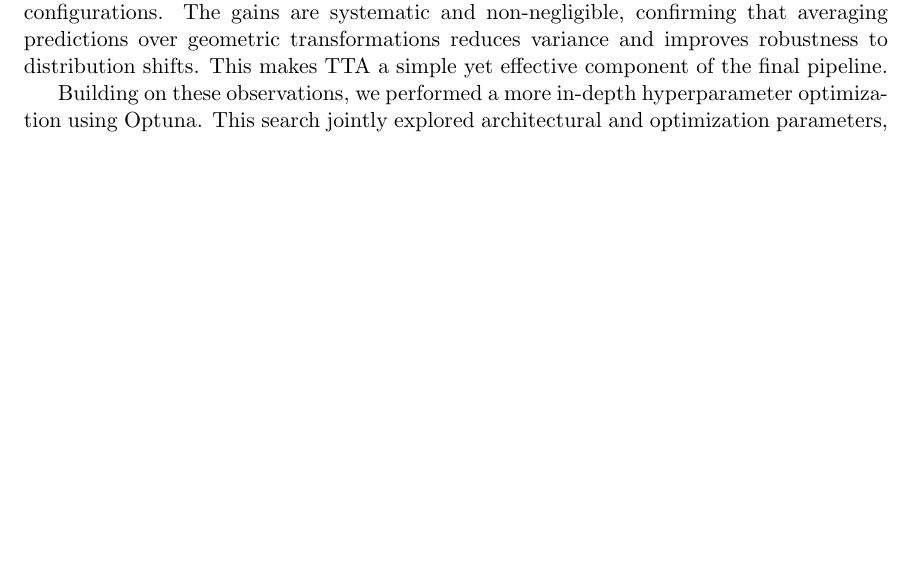
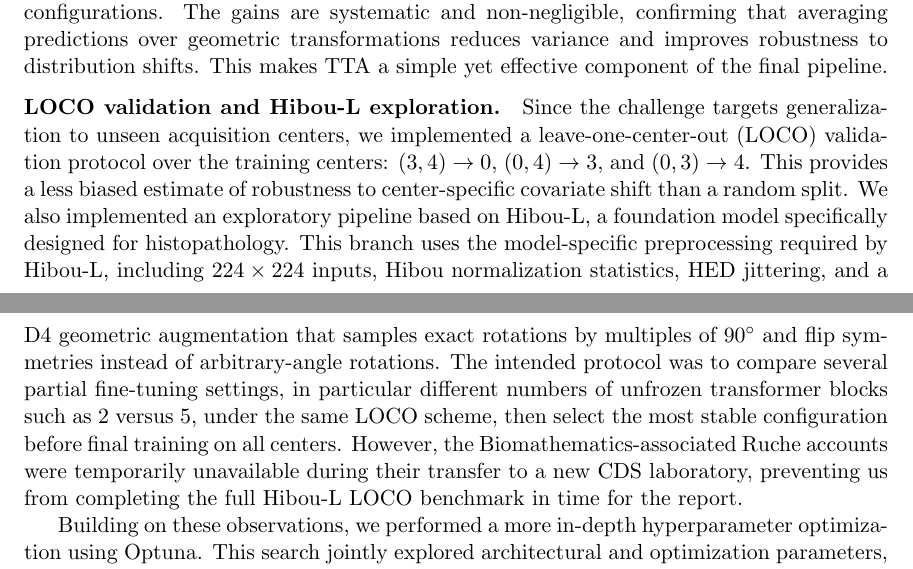
Before and after one commit to JeanJNMV/MVA-DLMI_HistopathologyChallenge, a LaTeX document (report/DLMI_Challenge_Report_MARTINI_EL-KBADI.tex): part of page 4 of 7 before the commit and two parts of pages 4 and 5 of 8 after it, the two joined at a grey line, cut so that both start at the same text, the shorter picture padded with empty space. Compiled offline with pdfLaTeX.

Commit message:
Add Hibou LOCO report section

```diff
--- a/report/DLMI_Challenge_Report_MARTINI_EL-KBADI.tex
+++ b/report/DLMI_Challenge_Report_MARTINI_EL-KBADI.tex
@@ -150,6 +150,9 @@ Finally, test-time augmentation (TTA) consistently improves performance across a
     \label{fig:image2}
   \end{minipage}
 \end{figure}
+
+\paragraph{LOCO validation and Hibou-L exploration.}
+Since the challenge targets generalization to unseen acquisition centers, we implemented a leave-one-center-out (LOCO) validation protocol over the training centers: $(3,4)\rightarrow0$, $(0,4)\rightarrow3$, and $(0,3)\rightarrow4$. This provides a less biased estimate of robustness to center-specific covariate shift than a random split. We also implemented an exploratory pipeline based on Hibou-L, a foundation model specifically designed for histopathology. This branch uses the model-specific preprocessing required by Hibou-L, including $224 \times 224$ inputs, Hibou normalization statistics, HED jittering, and a D4 geometric augmentation that samples exact rotations by multiples of $90^\circ$ and flip symmetries instead of arbitrary-angle rotations. The intended protocol was to compare several partial fine-tuning settings, in particular different numbers of unfrozen transformer blocks such as 2 versus 5, under the same LOCO scheme, then select the most stable configuration before final training on all centers. However, the Biomathematics-associated Ruche accounts were temporarily unavailable during their transfer to a new CDS laboratory, preventing us from completing the full Hibou-L LOCO benchmark in time for the report.
 
 Building on these observations, we performed a more in-depth hyperparameter optimization using Optuna. This search jointly explored architectural and optimization parameters, including learning rates for the head and backbone, number of unfrozen layers, augmentation strategies, and batch size. The best configuration obtained is summarized in Table~\ref{tab:best_config}.
 
```
Also changed, not shown: report/DLMI_Challenge_Report_MARTINI_EL-KBADI.pdf, report/DLMI_Challenge_Report_MARTINI_EL-KBADI.tex (2 more changed lines).
